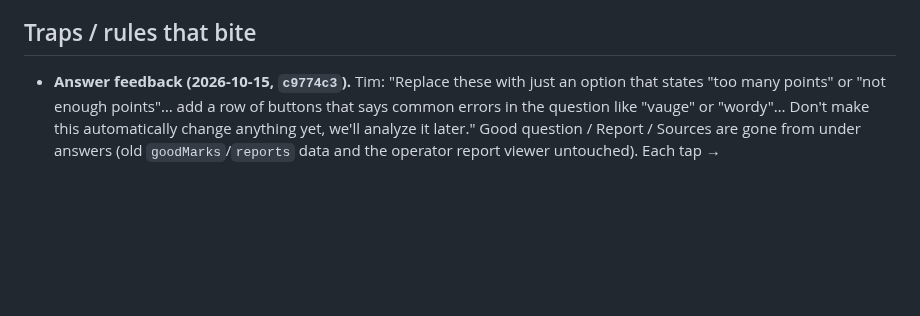
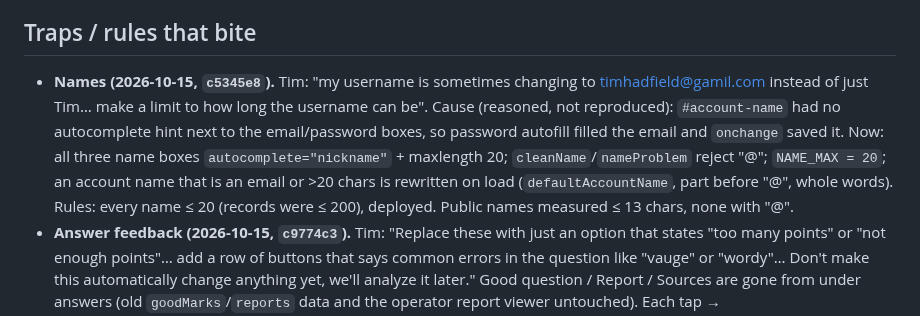
Before and after one commit to TimothyHadfield/Estimator_Quiz, a Markdown page: progress.md, the part around the change. Drawn GitHub-style; blank space fills up the shorter version.

Commit message:
Handoff: names
Co-Authored-By: Claude Opus 5.5 (1M context) <noreply@anthropic.com>

```diff
--- a/progress.md
+++ b/progress.md
@@ -70,6 +70,7 @@ _Last updated 2026-10-15 evening (stats feature live `190e5ad`: Records You view
 - Global `~/.claude/CLAUDE.md` rules apply (commit and push each finished change, $0, verify at 390px and laptop, never touch live user data without his go).
 
 ## Traps / rules that bite
+- **Names (2026-10-15, `c5345e8`).** Tim: "my username is sometimes changing to timhadfield@gamil.com instead of just Tim… make a limit to how long the username can be". Cause (reasoned, not reproduced): `#account-name` had no autocomplete hint next to the email/password boxes, so password autofill filled the email and `onchange` saved it. Now: all three name boxes `autocomplete="nickname"` + maxlength 20; `cleanName`/`nameProblem` reject "@"; `NAME_MAX = 20`; an account name that is an email or >20 chars is rewritten on load (`defaultAccountName`, part before "@", whole words). Rules: every name ≤ 20 (records were ≤ 200), deployed. Public names measured ≤ 13 chars, none with "@".
 - **Answer feedback (2026-10-15, `c9774c3`).** Tim: "Replace these with just an option that states "too many points" or "not enough points"… add a row of buttons that says common errors in the question like "vauge" or "wordy"… Don't make this automatically change anything yet, we'll analyze it later." Good question / Report / Sources are gone from under answers (old `goodMarks`/`reports` data and the operator report viewer untouched). Each tap → `feedback/<qkey>/<push> = {k, t, g, p, a, b, d?}`, k ∈ many, few, vague, wordy, confusing, wrong, easy, noclue (rules deployed: create-only, question must exist, owner-read). Many/few exclusive, each chip once per answer. Read with `firebase database:get /feedback --project estimator-quiz`. No operator screen for it yet; nothing acts on it.
 - **Scroll bars (2026-10-15, `9bf24ea`):** Tim saw Windows' wide white bars covering content. Global thin dark `scrollbar-color` + `::-webkit-scrollbar`, and `scrollbar-gutter: stable` on inner scroll lists. phone-view/headless Chrome HIDE scroll bars; to see them launch Chrome with `ignoreDefaultArgs: ['--hide-scrollbars']` (script kept in the session scratchpad as `sb.mjs`). Local port 8765 was taken over by another session's Python server mid-session; check the page title isn't "Error response" before trusting a screenshot.
 - **Parent folder is a different repo with the same remote.** `Code Projects/` is its own git repo whose `origin` is also Estimator_Quiz (old state, 3 commits behind, guard blocks commits there). Always run git from inside this project folder and check `git rev-parse --show-toplevel` ends in `Learning & Quizzes/Estimator_Quiz`.
```
